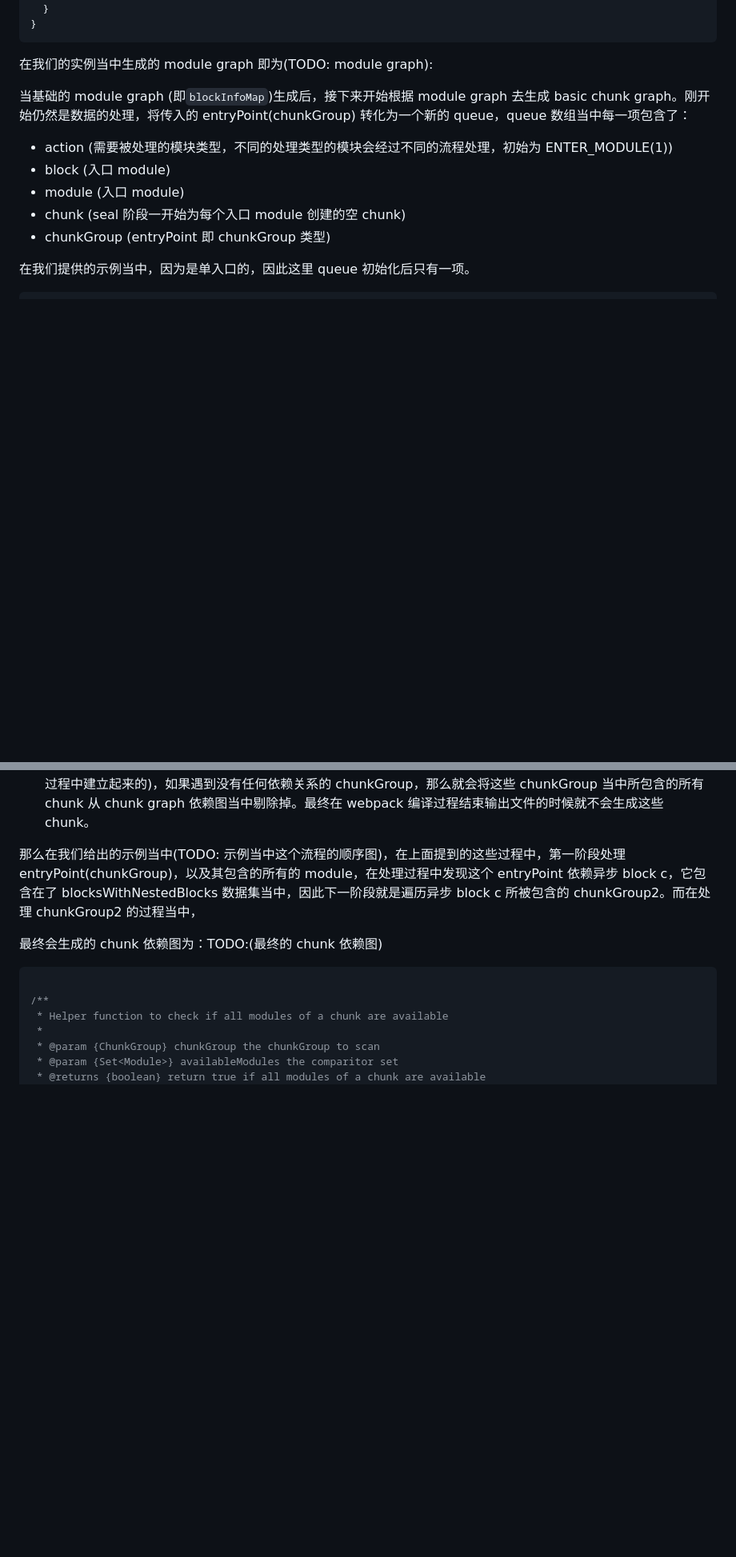
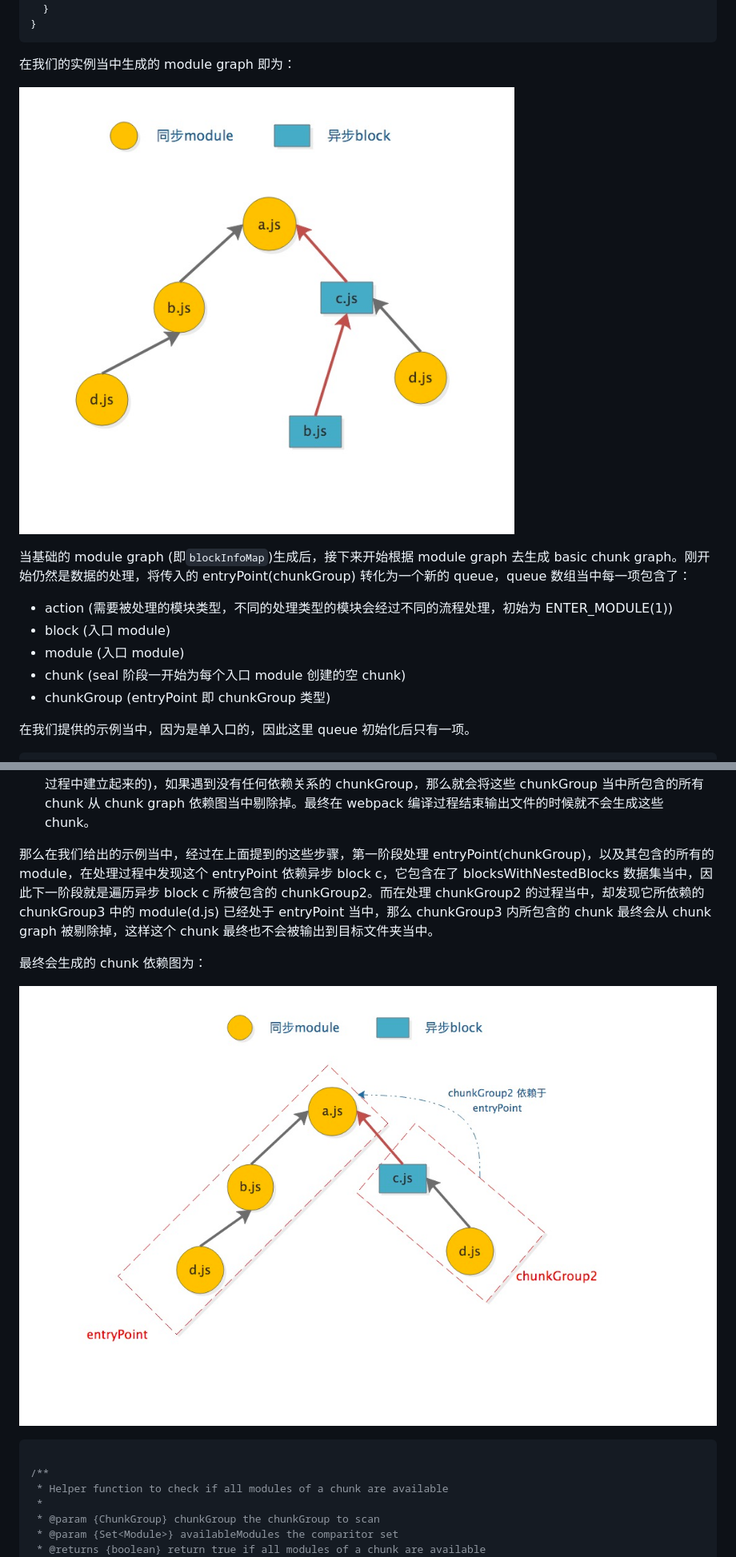
Before and after one commit to CommanderXL/study, a Markdown page: Webpack/chunk.md, 2 parts joined by grey strips. Shown: that part at 80% size. GitHub-like rendering; pictures changed too: images/webpack/chunk-graph-2.jpeg (added), images/webpack/module-graph.jpeg (added); blank space fills up the shorter version.

````diff
--- a/Webpack/chunk.md
+++ b/Webpack/chunk.md
@@ -250,7 +249,9 @@ for (const modules of this.modules) {
   }
 }
 ```
-在我们的实例当中生成的 module graph 即为(TODO: module graph):
+在我们的实例当中生成的 module graph 即为：
+
+![module-graph](../images/webpack/module-graph.jpeg)
 
 
 当基础的 module graph (即`blockInfoMap`)生成后，接下来开始根据 module graph 去生成 basic chunk graph。刚开始仍然是数据的处理，将传入的 entryPoint(chunkGroup) 转化为一个新的 queue，queue 数组当中每一项包含了：
@@ -481,10 +482,12 @@ for (const chunkGroup of inputChunkGroups) {
 4. 将 deps 依赖中的 chunkGroup 加入到 nextChunkGroups 数据集当中，接下来就进入到遍历新加入的 chunkGroup 环节。
 5. 当以上所有的遍历过程都结束后，接下来开始遍历在处理异步 block 创建的 chunkGroup 组成的数据集(allCreatedChunkGroups)，开始处理没有依赖关系的 chunkGroup(chunkGroup 之间的依赖关系是在👆第3步的过程中建立起来的)，如果遇到没有任何依赖关系的 chunkGroup，那么就会将这些 chunkGroup 当中所包含的所有 chunk 从 chunk graph 依赖图当中剔除掉。最终在 webpack 编译过程结束输出文件的时候就不会生成这些 chunk。
 
-那么在我们给出的示例当中(TODO: 示例当中这个流程的顺序图)，在上面提到的这些过程中，第一阶段处理 entryPoint(chunkGroup)，以及其包含的所有的 module，在处理过程中发现这个 entryPoint 依赖异步 block c，它包含在了 blocksWithNestedBlocks 数据集当中，因此下一阶段就是遍历异步 block c 所被包含的 chunkGroup2。而在处理 chunkGroup2 的过程当中，
+那么在我们给出的示例当中，经过在上面提到的这些步骤，第一阶段处理 entryPoint(chunkGroup)，以及其包含的所有的 module，在处理过程中发现这个 entryPoint 依赖异步 block c，它包含在了 blocksWithNestedBlocks 数据集当中，因此下一阶段就是遍历异步 block c 所被包含的 chunkGroup2。而在处理 chunkGroup2 的过程当中，却发现它所依赖的 chunkGroup3 中的 module(d.js) 已经处于 entryPoint 当中，那么 chunkGroup3 内所包含的 chunk 最终会从 chunk graph 被剔除掉，这样这个 chunk 最终也不会被输出到目标文件夹当中。
 
 
-最终会生成的 chunk 依赖图为：TODO:(最终的 chunk 依赖图)
+最终会生成的 chunk 依赖图为：
+
+![chunk-graph-2](../images/webpack/chunk-graph-2.jpeg)
 
 
 ```javascript
````
Also changed, not shown: other parts of Webpack/chunk.md (+5 -6 lines), images/webpack/chunk-graph.jpeg (added), 1 other file.
